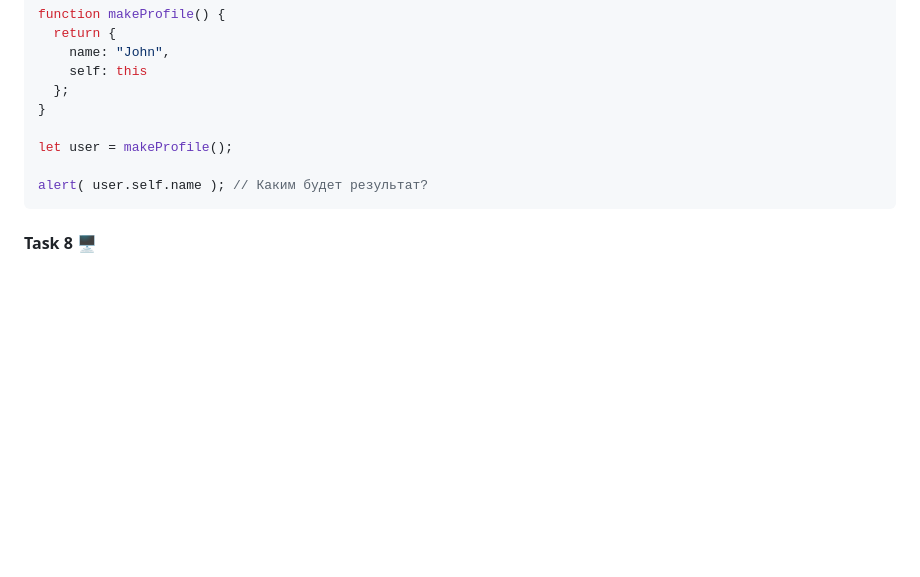
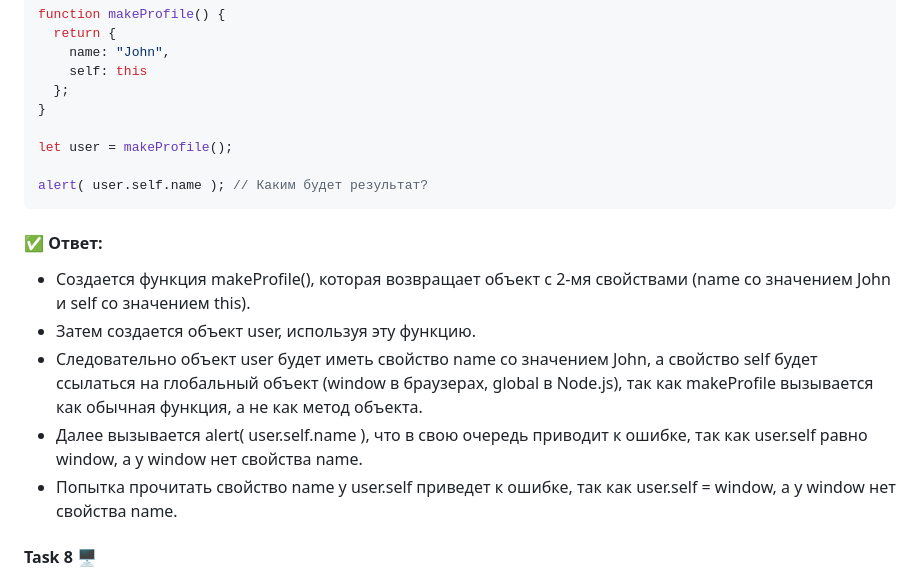
Before and after one commit to Alenika/wd10-JS, a Markdown page: Lesson-4/homework4.md, the part around the change. Drawn GitHub-style; blank space fills up the shorter version.

Commit message:
Added solution for the 7th task in the homework4.md file

````diff
--- a/Lesson-4/homework4.md
+++ b/Lesson-4/homework4.md
@@ -152,6 +152,13 @@ let user = makeProfile();
 alert( user.self.name ); // Каким будет результат?
 ```
 
+#### ✅ Ответ:
+* Создается функция makeProfile(), которая возвращает объект с 2-мя свойствами (name со значением John и self со значением this).
+* Затем создается объект user, используя эту функцию.
+* Следовательно объект user будет иметь свойство name со значением John, а свойство self будет ссылаться на глобальный объект (window в браузерах, global в Node.js), так как makeProfile вызывается как обычная функция, а не как метод объекта.
+* Далее вызывается alert( user.self.name ), что в свою очередь приводит к ошибке, так как user.self равно window, а у window нет свойства name.
+* Попытка прочитать свойство name у user.self приведет к ошибке, так как user.self = window, а у window нет свойства name.
+
 #### Task 8 🖥
 
 Создайте объект счётчик `counter`, в котором будет записано значение изначально равное `0`.
````
